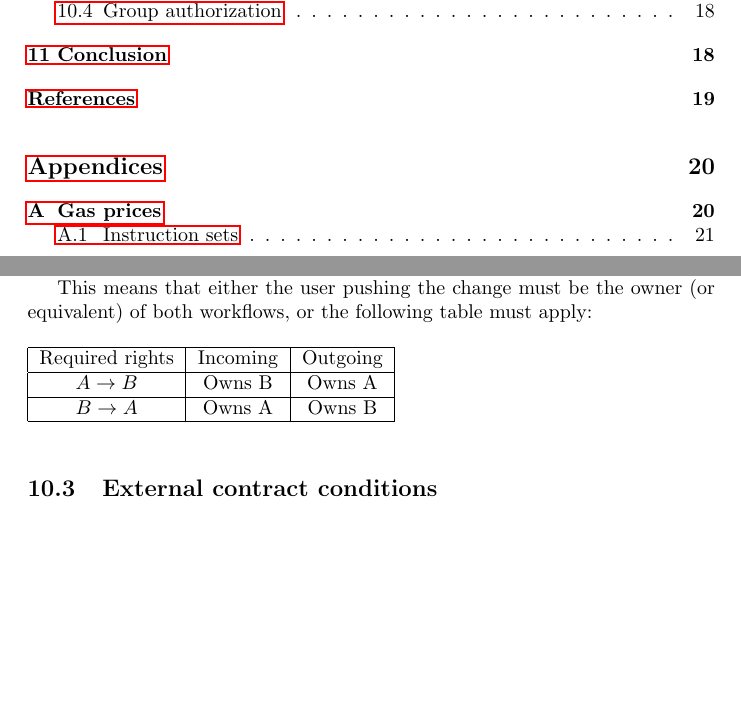
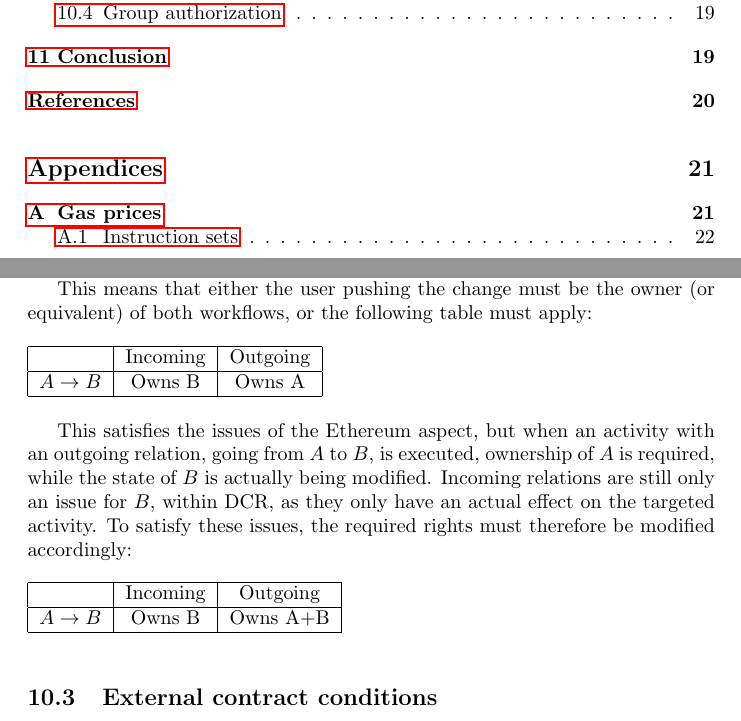
Before and after one commit to DCReum/dcreum.github.io, a LaTeX document (docs/report.tex): two parts of pages 2 and 18 of 24 before the commit and two parts of pages 2 and 18 of 25 after it, joined at a grey line, cut so that both start at the same text, the shorter picture padded with empty space. Compiled offline with pdfLaTeX.

Commit message:
expanded vulnerabilities for External relations

```diff
--- a/docs/report.tex
+++ b/docs/report.tex
@@ -502,9 +502,20 @@ for(i = 0; i < relations.length; i=i+2){
 			\begin{table}[!ht]
 				\begin{tabular}{|c|c|c|}
 				\hline
-				Required rights 	& Incoming 	& Outgoing \\ \hline
-				$A \rightarrow B$ 	& Owns B    & Owns A \\ \hline
-				$B \rightarrow A$ 	& Owns A	& Owns B \\
+				 					& Incoming 	& Outgoing \\ \hline
+				$A \rightarrow B$ 	& Owns B    & Owns A \\
+				\hline
+				\end{tabular}
+			\end{table}
+
+			This satisfies the issues of the Ethereum aspect, but when an activity with an outgoing relation, going from $A$ to $B$, is executed, ownership of $A$ is required, while the state of $B$ is actually being modified.
+			Incoming relations are still only an issue for $B$, within DCR, as they only have an actual effect on the targeted activity.
+			To satisfy these issues, the required rights must therefore be modified accordingly:
+			\begin{table}[!ht]
+				\begin{tabular}{|c|c|c|}
+				\hline
+				 					& Incoming 	& Outgoing \\ \hline
+				$A \rightarrow B$ 	& Owns B    & Owns A+B \\
 				\hline
 				\end{tabular}
 			\end{table}
```
